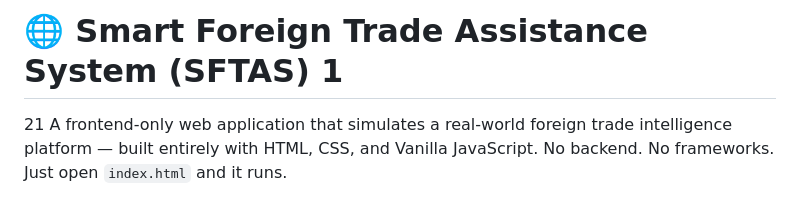
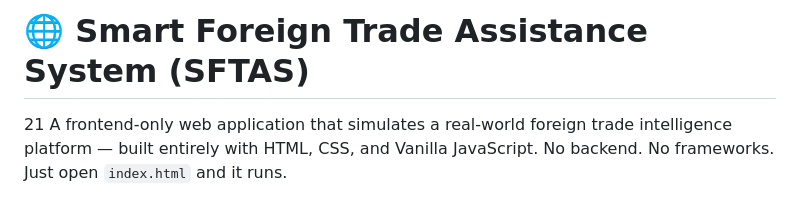
Before and after one commit to indhumathi2906/Smart_Foreign_Trade_Assistance_System, a Markdown page: README.md, the part around the change. GitHub-like rendering.

Commit message:
Update project title in README.md

```diff
--- a/README.md
+++ b/README.md
@@ -1,4 +1,4 @@
-# 🌐 Smart Foreign Trade Assistance System (SFTAS) 1
+# 🌐 Smart Foreign Trade Assistance System (SFTAS)
 21
 A frontend-only web application that simulates a real-world foreign trade intelligence platform — built entirely with HTML, CSS, and Vanilla JavaScript. No backend. No frameworks. Just open `index.html` and it runs.
 
```
